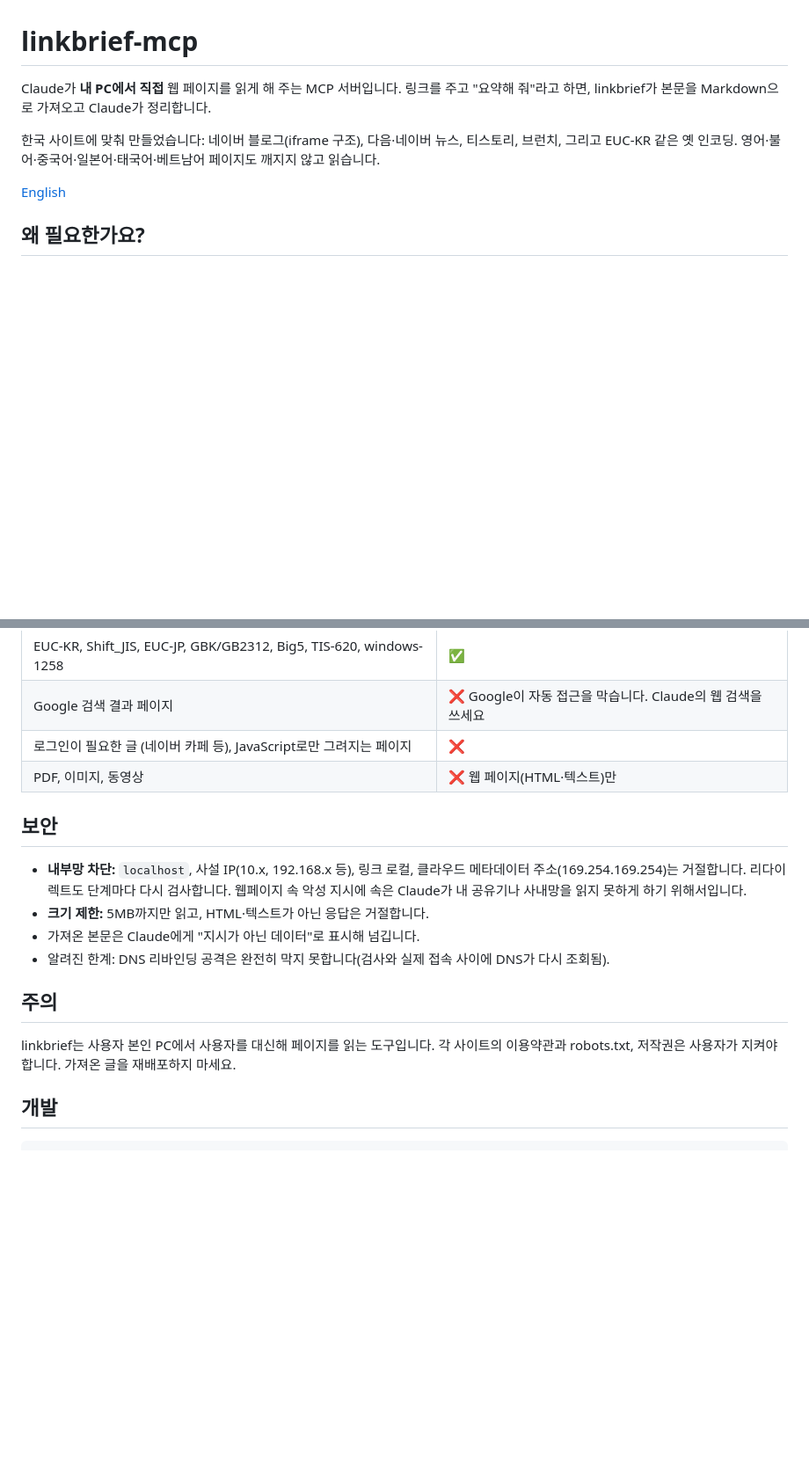
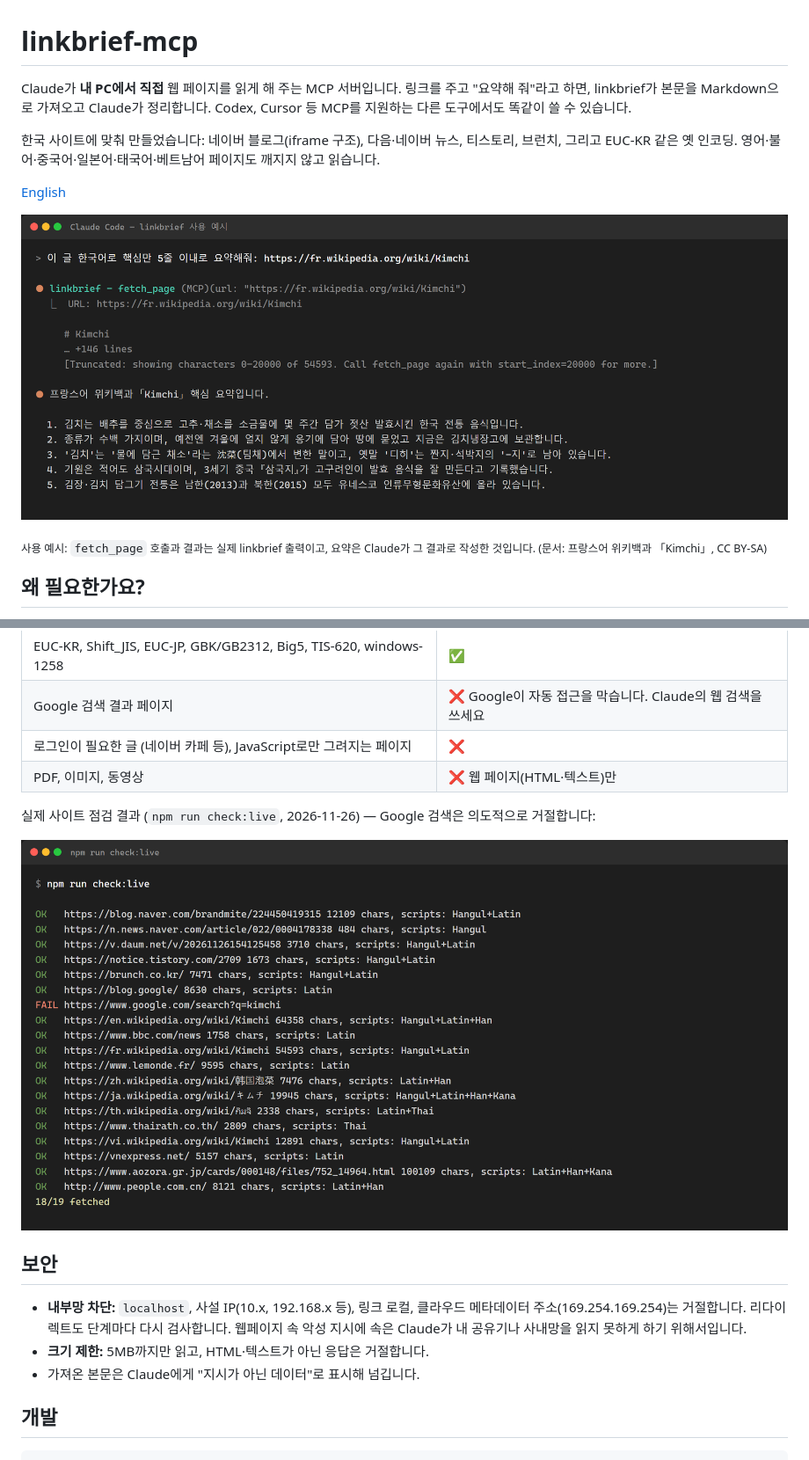
Before and after one commit to KDDYYY/linkbrief-mcp, a Markdown page: README.md, 2 parts joined by grey strips. Shown at 88% size. Rendered like a GitHub page; pictures changed too: docs/images/live.png (added), docs/images/usage.png (added); blank space fills up the shorter version.

```diff
--- a/README.md
+++ b/README.md
@@ -1,10 +1,14 @@
 # linkbrief-mcp
 
-Claude가 **내 PC에서 직접** 웹 페이지를 읽게 해 주는 MCP 서버입니다. 링크를 주고 "요약해 줘"라고 하면, linkbrief가 본문을 Markdown으로 가져오고 Claude가 정리합니다.
+Claude가 **내 PC에서 직접** 웹 페이지를 읽게 해 주는 MCP 서버입니다. 링크를 주고 "요약해 줘"라고 하면, linkbrief가 본문을 Markdown으로 가져오고 Claude가 정리합니다. Codex, Cursor 등 MCP를 지원하는 다른 도구에서도 똑같이 쓸 수 있습니다.
 
 한국 사이트에 맞춰 만들었습니다: 네이버 블로그(iframe 구조), 다음·네이버 뉴스, 티스토리, 브런치, 그리고 EUC-KR 같은 옛 인코딩. 영어·불어·중국어·일본어·태국어·베트남어 페이지도 깨지지 않고 읽습니다.
 
 [English](#english)
+
+![프랑스어 위키백과 글을 linkbrief로 가져와 Claude가 한국어로 요약하는 예시](docs/images/usage.png)
+
+<sub>사용 예시: `fetch_page` 호출과 결과는 실제 linkbrief 출력이고, 요약은 Claude가 그 결과로 작성한 것입니다. (문서: 프랑스어 위키백과 「Kimchi」, CC BY-SA)</sub>
 
 ## 왜 필요한가요?
 
@@ -59,16 +123,15 @@ claude mcp add linkbrief -s user -- npx -y linkbrief-mcp
 | 로그인이 필요한 글 (네이버 카페 등), JavaScript로만 그려지는 페이지 | ❌ |
 | PDF, 이미지, 동영상 | ❌ 웹 페이지(HTML·텍스트)만 |
 
+실제 사이트 점검 결과 (`npm run check:live`, 2026-11-26) — Google 검색은 의도적으로 거절합니다:
+
+![국내외 19개 사이트 점검 결과](docs/images/live.png)
+
 ## 보안
 
 - **내부망 차단:** `localhost`, 사설 IP(10.x, 192.168.x 등), 링크 로컬, 클라우드 메타데이터 주소(169.254.169.254)는 거절합니다. 리다이렉트도 단계마다 다시 검사합니다. 웹페이지 속 악성 지시에 속은 Claude가 내 공유기나 사내망을 읽지 못하게 하기 위해서입니다.
 - **크기 제한:** 5MB까지만 읽고, HTML·텍스트가 아닌 응답은 거절합니다.
 - 가져온 본문은 Claude에게 "지시가 아닌 데이터"로 표시해 넘깁니다.
-- 알려진 한계: DNS 리바인딩 공격은 완전히 막지 못합니다(검사와 실제 접속 사이에 DNS가 다시 조회됨).
-
-## 주의
-
-linkbrief는 사용자 본인 PC에서 사용자를 대신해 페이지를 읽는 도구입니다. 각 사이트의 이용약관과 robots.txt, 저작권은 사용자가 지켜야 합니다. 가져온 글을 재배포하지 마세요.
 
 ## 개발
 
```
Also changed, not shown: other parts of README.md (+64 -3 lines), 2 other files.
